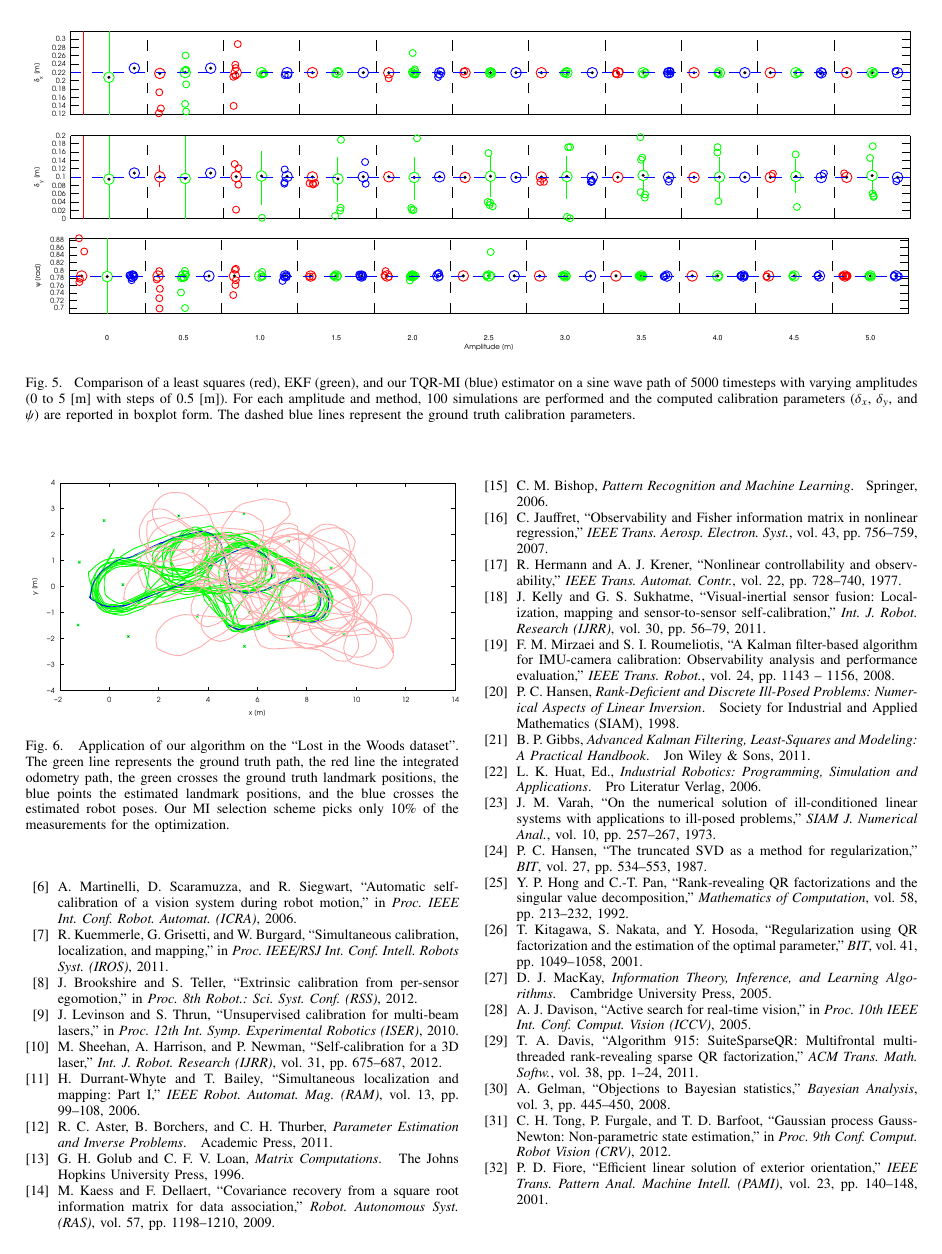
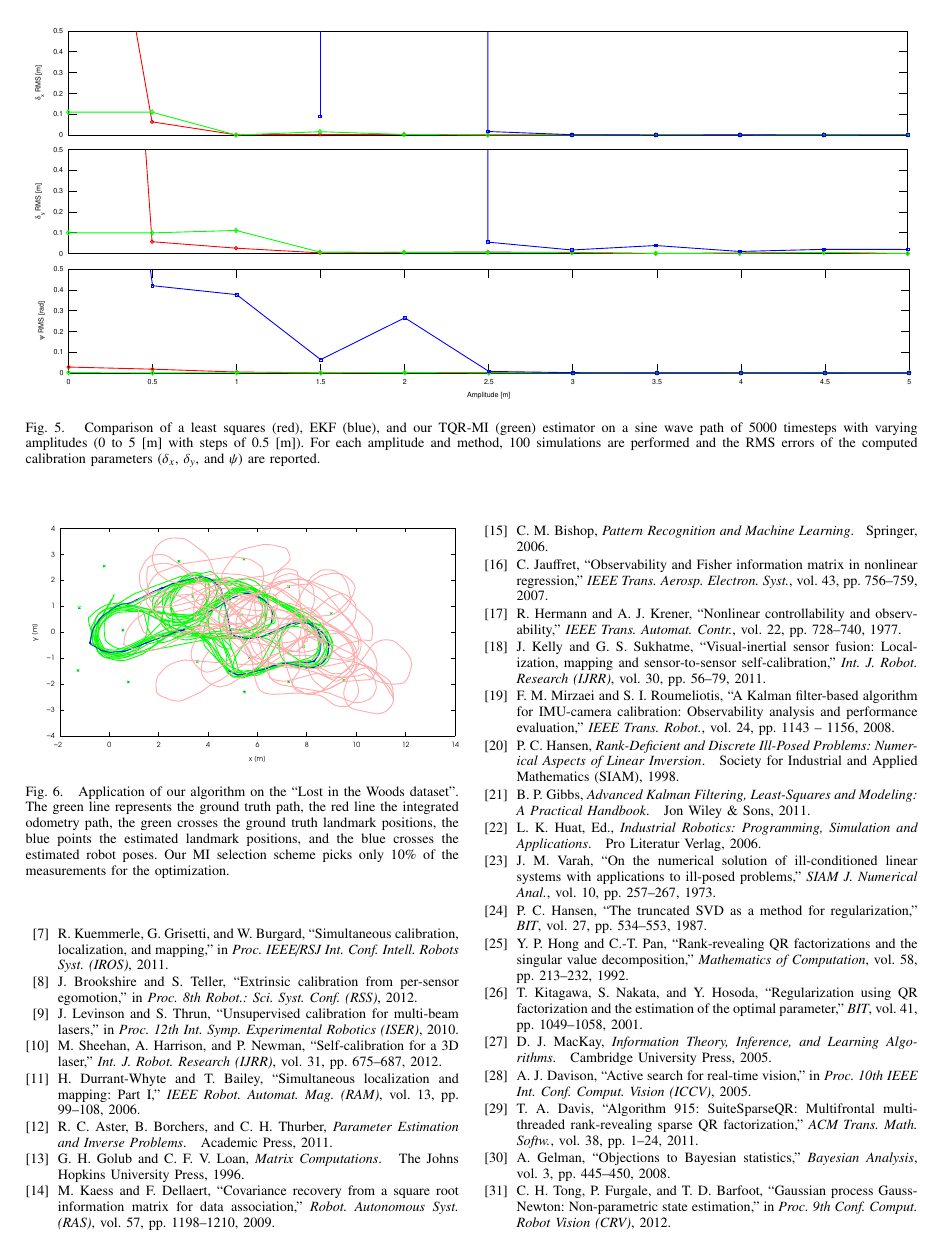
Before and after one commit to jmaye/self-calib, a LaTeX paper (papers/ivs13/main.tex, which reads papers/ivs13/src/experiments.tex): page 8 of 8 before the commit and page 8 of 9 after it. Compiled offline with pdfLaTeX.

Commit message:
update paper

```diff
--- a/papers/ivs13/src/experiments.tex
+++ b/papers/ivs13/src/experiments.tex
@@ -204,15 +204,14 @@ fed by an initial prior, the EKF proves to be inferior to batch methods.
 
 \begin{figure*}[t]
 \begin{center}
-\includegraphics[]{fig/sine-wave-dx.eps}
-\includegraphics[]{fig/sine-wave-dy.eps}
-\includegraphics[]{fig/sine-wave-psi.eps}
-\caption{Comparison of a least squares (red), EKF (green), and our TQR-MI (blue)
+\includegraphics[]{fig/sine-wave-dx-rms.eps}\\
+\includegraphics[]{fig/sine-wave-dy-rms.eps}\\
+\hspace*{0.05in}\includegraphics[]{fig/sine-wave-psi-rms.eps}
+\caption{Comparison of a least squares (red), EKF (blue), and our TQR-MI (green)
   estimator on a sine wave path of $5000$ timesteps with varying amplitudes
   ($0$ to $5$ [m] with steps of $0.5$ [m]). For each amplitude and method, $100$
-  simulations are performed and the computed calibration parameters ($\delta_x$,
-  $\delta_y$, and $\psi$) are reported in boxplot form. The dashed blue lines
-  represent the ground truth calibration parameters.}
+  simulations are performed and the RMS errors of the computed calibration
+  parameters ($\delta_x$, $\delta_y$, and $\psi$) are reported.}
 \label{fig:sine-wave-analysis}
 \end{center}
 \end{figure*}
```
Also changed, not shown: papers/ivs13/fig/sine-wave-dx-rms.eps (added), papers/ivs13/fig/sine-wave-dy-rms.eps (added), papers/ivs13/fig/sine-wave-psi-rms.eps (added), papers/ivs13/src/experiments.tex (2 more changed lines).
